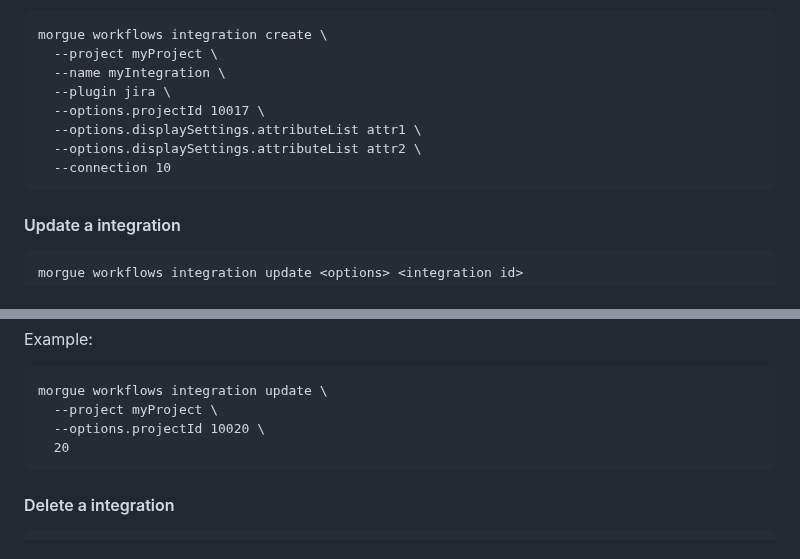
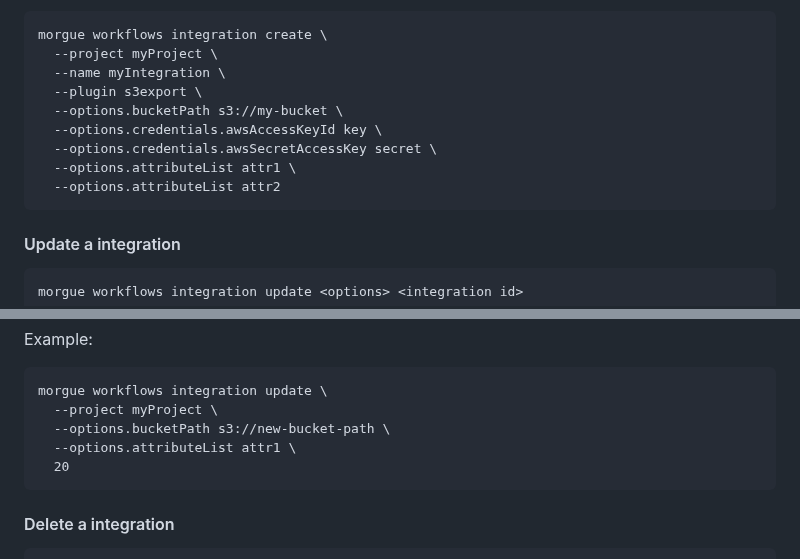
Before and after one commit to backtrace-labs/backtrace-morgue, a Markdown page: README.md, 2 parts joined by grey strips. GitHub-like rendering.

Commit message:
workflows: replace readme examples with s3export for integrations

````diff
--- a/README.md
+++ b/README.md
@@ -1779,11 +1779,12 @@ Example:
 morgue workflows integration create \
   --project myProject \
   --name myIntegration \
-  --plugin jira \
-  --options.projectId 10017 \
-  --options.displaySettings.attributeList attr1 \
-  --options.displaySettings.attributeList attr2 \
-  --connection 10
+  --plugin s3export \
+  --options.bucketPath s3://my-bucket \
+  --options.credentials.awsAccessKeyId key \
+  --options.credentials.awsSecretAccessKey secret \
+  --options.attributeList attr1 \
+  --options.attributeList attr2
 ```
 
 #### Update a integration
@@ -1810,7 +1811,8 @@ Example:
 ```
 morgue workflows integration update \
   --project myProject \
-  --options.projectId 10020 \
+  --options.bucketPath s3://new-bucket-path \
+  --options.attributeList attr1 \
   20
 ```
 
````
